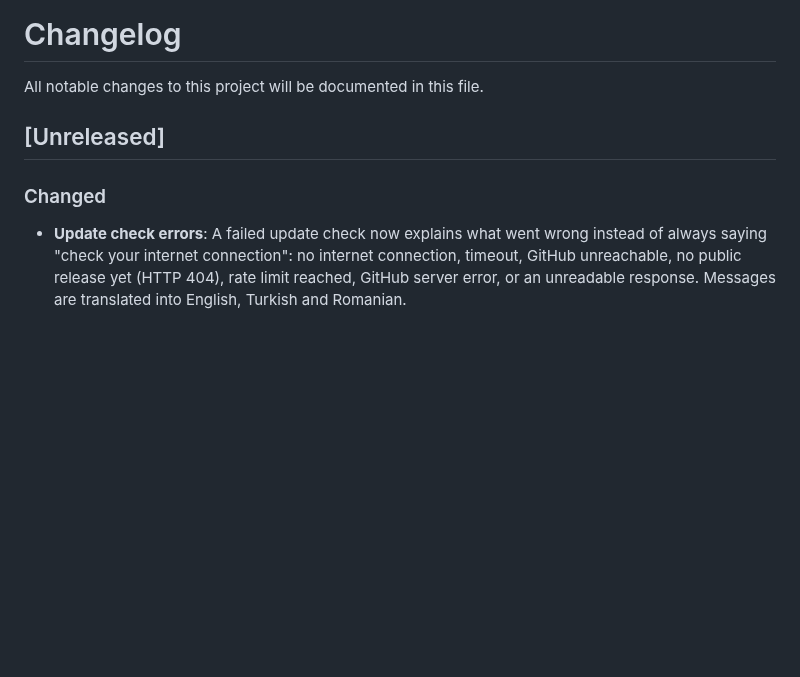
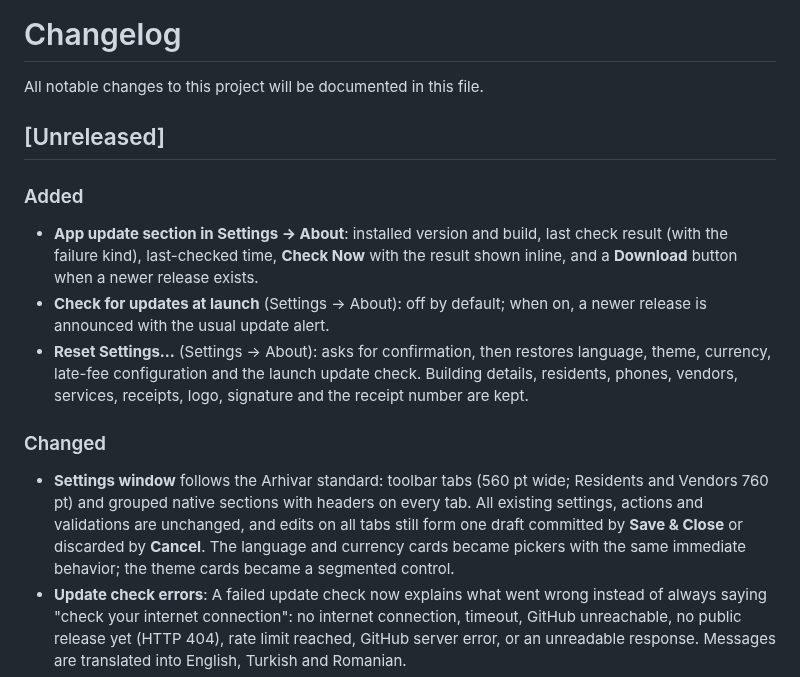
Before and after one commit to berkbb/aptreceipt, a Markdown page: CHANGELOG.md, the part around the change. Rendered like a GitHub page; blank space fills up the shorter version.

```diff
--- a/CHANGELOG.md
+++ b/CHANGELOG.md
@@ -4,7 +4,13 @@ All notable changes to this project will be documented in this file.
 
 ## [Unreleased]
 
+### Added
+- **App update section in Settings → About**: installed version and build, last check result (with the failure kind), last-checked time, **Check Now** with the result shown inline, and a **Download** button when a newer release exists.
+- **Check for updates at launch** (Settings → About): off by default; when on, a newer release is announced with the usual update alert.
+- **Reset Settings…** (Settings → About): asks for confirmation, then restores language, theme, currency, late-fee configuration and the launch update check. Building details, residents, phones, vendors, services, receipts, logo, signature and the receipt number are kept.
+
 ### Changed
+- **Settings window** follows the Arhivar standard: toolbar tabs (560 pt wide; Residents and Vendors 760 pt) and grouped native sections with headers on every tab. All existing settings, actions and validations are unchanged, and edits on all tabs still form one draft committed by **Save & Close** or discarded by **Cancel**. The language and currency cards became pickers with the same immediate behavior; the theme cards became a segmented control.
 - **Update check errors**: A failed update check now explains what went wrong instead of always saying "check your internet connection": no internet connection, timeout, GitHub unreachable, no public release yet (HTTP 404), rate limit reached, GitHub server error, or an unreadable response. Messages are translated into English, Turkish and Romanian.
 - **About window**: Redesigned to match Arhivar: large icon, name, version and build read from the app bundle (previously hardcoded as 3.3.0), tagline, publisher and license credit, glass link buttons (babadogan.net, GitHub, Check for Updates, License) and a copyright line with the current year. The window now sizes itself to its content and hides its title bar. The Settings > About tab uses the same layout and keeps its software update card.
 - **License viewer**: Shows the full, unmodified GPL-3.0 text from the repository `LICENSE` instead of a shortened, edited excerpt. It stays read-only, and a test keeps it in sync with `LICENSE`.
```
Also changed, not shown: .agents/context/settings_arhivar_alignment_plan.md (+2 -1 lines), README.md (+2 -2 lines), docs/screenshots/03_settings_view.png, docs/screenshots/09_settings_vendors.png, docs/screenshots/10_settings_appearance.png.
